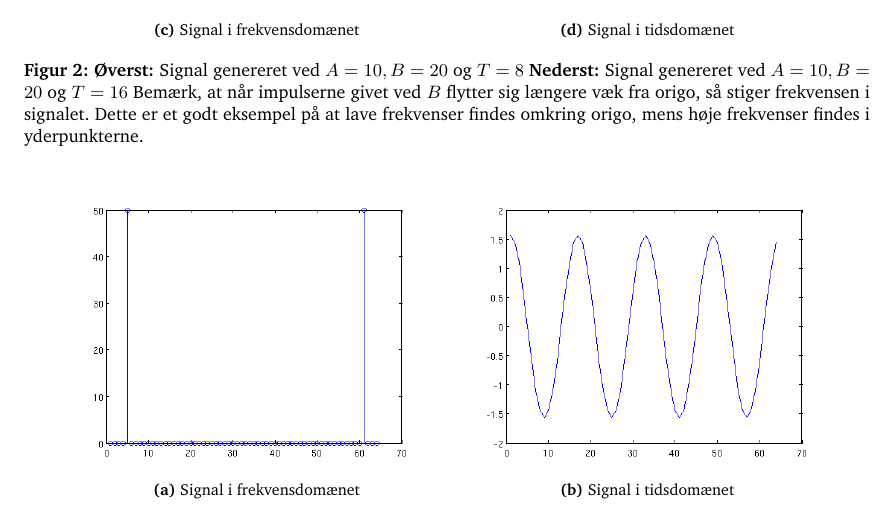
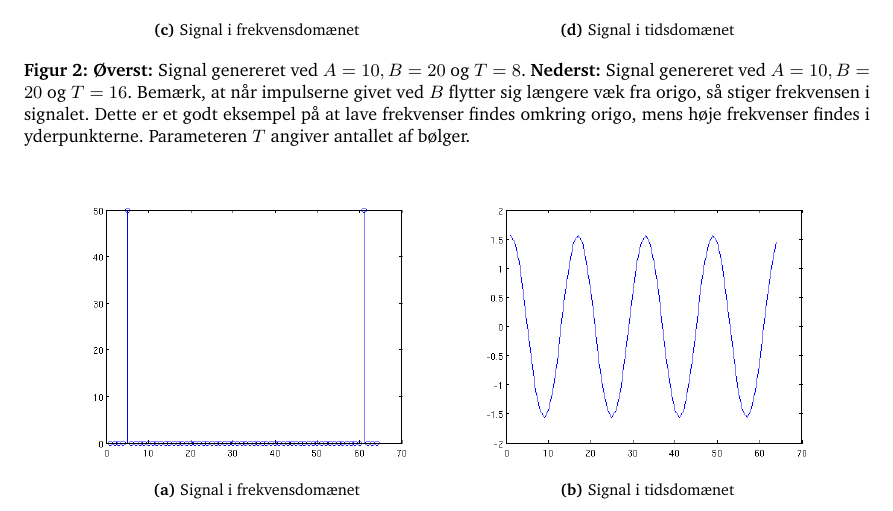
Before and after one commit to bonde/dataanalyse, a LaTeX problem sheet (assignments/week1/report.tex): part of page 4 of 5, cut so that both start at the same text. Compiled offline with pdfLaTeX.

Commit message:
One more

```diff
--- a/assignments/week1/report.tex
+++ b/assignments/week1/report.tex
@@ -225,12 +225,12 @@ sinusbølgen have symmetriakse i på x-aksen. Endvidere viser figur
     \subfloat[Signal i frekvensdomænet]{\label{freq_10_20_16}\includegraphics[angle=0,width=0.45\textwidth]{images/freq_10_20_16}\hspace{1em}}
     \subfloat[Signal i tidsdomænet]{\label{time_10_20_16}\includegraphics[angle=0,width=0.45\textwidth]{images/time_10_20_16}}
     \caption[]{
-    \textbf{Øverst:} Signal genereret ved $A = 10, B = 20$ og $T = 8$
-    \textbf{Nederst:} Signal genereret ved $A = 10, B = 20$ og $T = 16$
+    \textbf{Øverst:} Signal genereret ved $A = 10, B = 20$ og $T = 8$.
+    \textbf{Nederst:} Signal genereret ved $A = 10, B = 20$ og $T = 16$.
     Bemærk, at når impulserne givet ved $B$ flytter sig længere væk fra
     origo, så stiger frekvensen i signalet. Dette er et godt eksempel på
     at lave frekvenser findes omkring origo, mens høje frekvenser findes
-    i yderpunkterne.
+    i yderpunkterne. Parameteren $T$ angiver antallet af bølger.
     }
     \label{signal_10_20_8_16}
 \end{figure}
```
